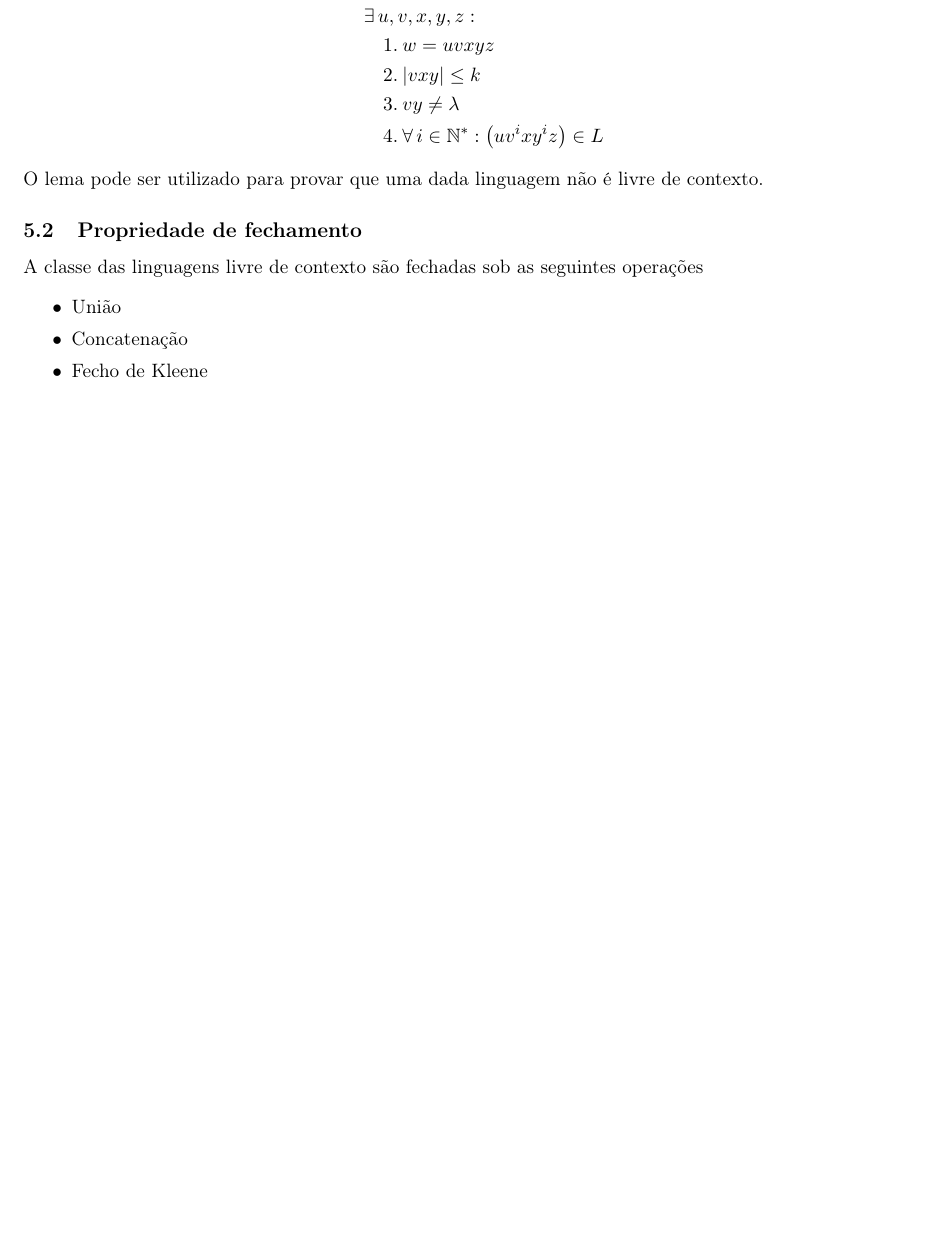
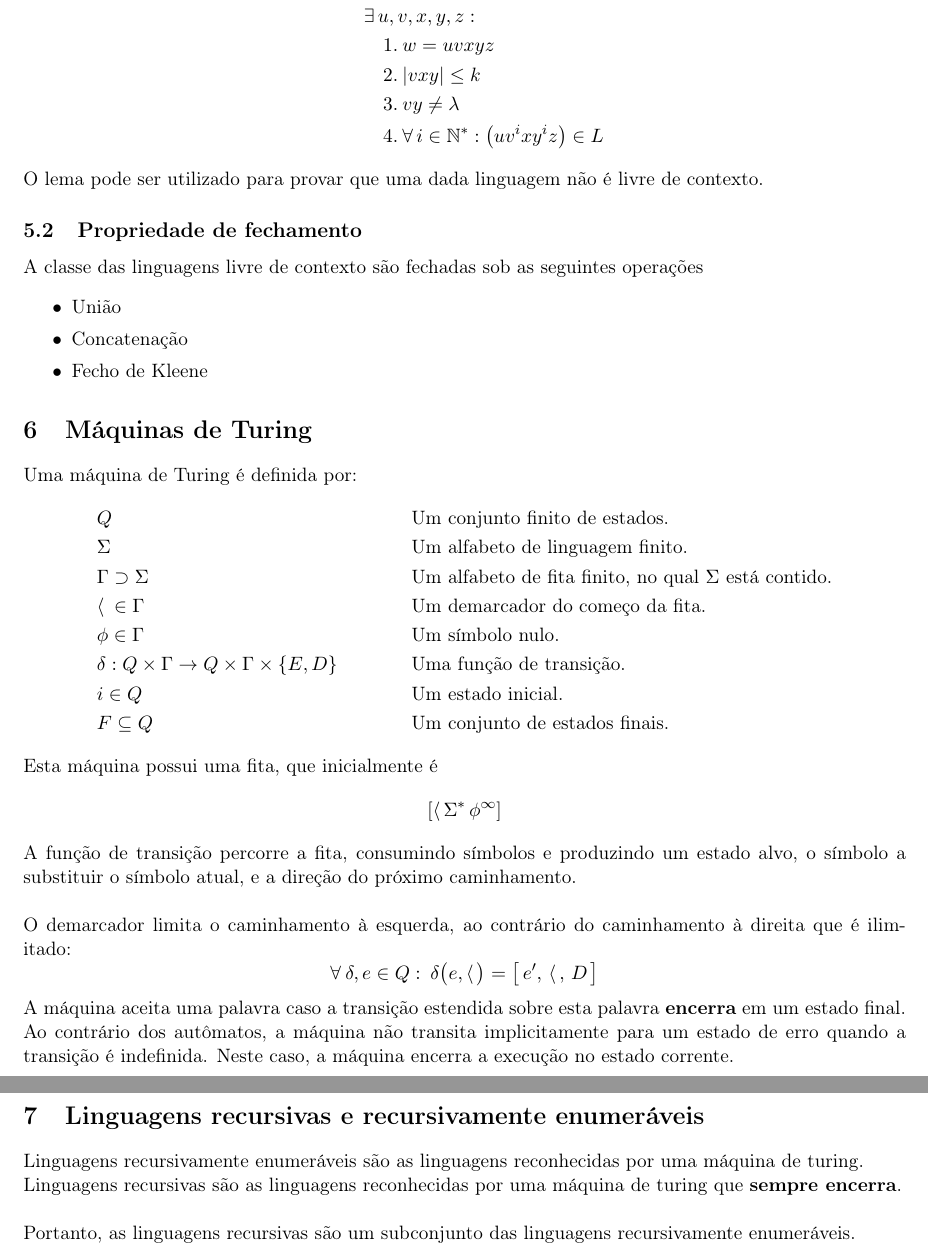
Before and after one commit to gahag-notes/ftc, a LaTeX document (notebook.tex): part of page 6 of 6 before the commit and two parts of pages 6 and 7 of 7 after it, the two joined at a grey line, cut so that both start at the same text, the shorter picture padded with empty space. Compiled offline with pdfLaTeX.

Commit message:
05-14 Class.

```diff
--- a/notebook.tex
+++ b/notebook.tex
@@ -303,11 +303,48 @@ Se \(L\) é uma linguagem livre de contexto, então
 \end{align*}
 O lema pode ser utilizado para provar que uma dada linguagem não é livre de contexto.
 \subsection{Propriedade de fechamento}
-\label{sec:orgb6300c4}
+\label{sec:org92d1233}
 A classe das linguagens livre de contexto são fechadas sob as seguintes operações
 \begin{itemize}[itemsep=0pt]
 \item União
 \item Concatenação
 \item Fecho de Kleene
 \end{itemize}
+\section{Máquinas de Turing}
+\label{sec:org613e9db}
+Uma máquina de Turing é definida por:
+\begin{align*}
+  & Q && \text{Um conjunto finito de estados.} \\
+  & \Sigma && \text{Um alfabeto de linguagem finito.} \\
+  & \Gamma \supset \Sigma && \text{Um alfabeto de fita finito, no qual $\Sigma$ está contido.} \\
+  & \langle \enspace \in \Gamma && \text{Um demarcador do começo da fita.} \\
+  & \phi \in \Gamma && \text{Um símbolo nulo.} \\
+  & \delta: Q \times \Gamma \to Q \times \Gamma \times \{E, D\} && \text{Uma função de transição.} \\
+  & i \in Q && \text{Um estado inicial.} \\
+  & F \subseteq Q && \text{Um conjunto de estados finais.}
+\end{align*}
+Esta máquina possui uma fita, que inicialmente é
+\[
+  \left[\langle\,\Sigma^*\,\phi^\infty\right]
+\]
+A função de transição percorre a fita, consumindo símbolos e produzindo um estado alvo,
+o símbolo a substituir o símbolo atual, e a direção do próximo
+caminhamento. \\ \\
+O demarcador limita o caminhamento à esquerda, ao contrário do caminhamento à direita
+que é ilimitado:
+\[
+  \forall\> \delta, e \in Q: \>\delta\big(e, \langle\,\big) = \left[\,e',\, \langle\,,\, D\,\right]
+\]
+A máquina aceita uma palavra caso a transição estendida sobre esta palavra \textbf{encerra} em um
+estado final. Ao contrário dos autômatos, a máquina não transita implicitamente para um
+estado de erro quando a transição é indefinida. Neste caso, a máquina encerra a
+execução no estado corrente.
+\section{Linguagens recursivas e recursivamente enumeráveis}
+\label{sec:org7ea069e}
+Linguagens recursivamente enumeráveis são as linguagens reconhecidas por uma máquina de
+turing. \\
+Linguagens recursivas são as linguagens reconhecidas por uma máquina de turing que
+\textbf{sempre encerra}. \\ \\
+Portanto, as linguagens recursivas são um subconjunto das linguagens recursivamente
+enumeráveis.
 \end{document}
```
Also changed, not shown: notebook.pdf, notebook.tex (32 more changed lines), 1 other file.
